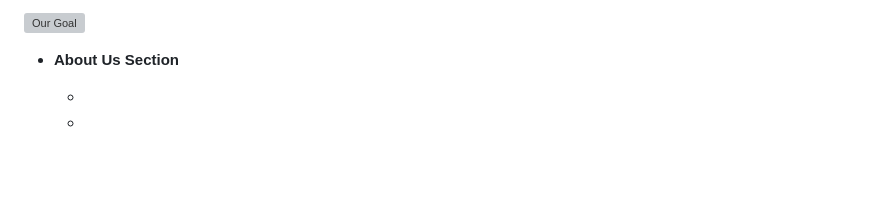
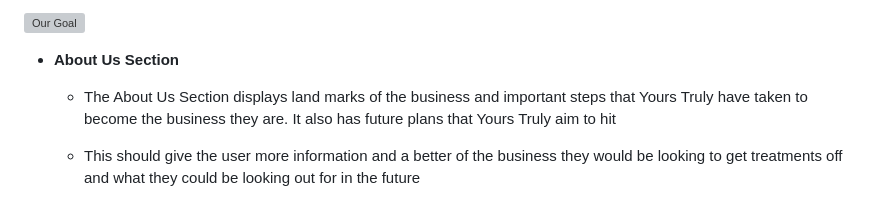
Before and after one commit to Cmorgan21/Yours-Truly, a Markdown page: README.md, the part around the change. Rendered like a GitHub page; blank space fills up the shorter version; grey boxes are pictures that could not be loaded.

Commit message:
add About us section to README.md

```diff
--- a/README.md
+++ b/README.md
@@ -43,8 +43,9 @@ Yours Truly's aim is to target an audience that are looking to take that step to
 
 - __About Us Section__
 
-    -
-    -
+    - The About Us Section displays land marks of the business and important steps that Yours Truly have taken to become the business they are. It also has future plans that Yours Truly aim to hit
+
+    - This should give the user more information and a better of the business they would be looking to get treatments off and what they could be looking out for in the future
 
 ![About Us](/README-images/aboutus-yourstruly.png)
 
```
